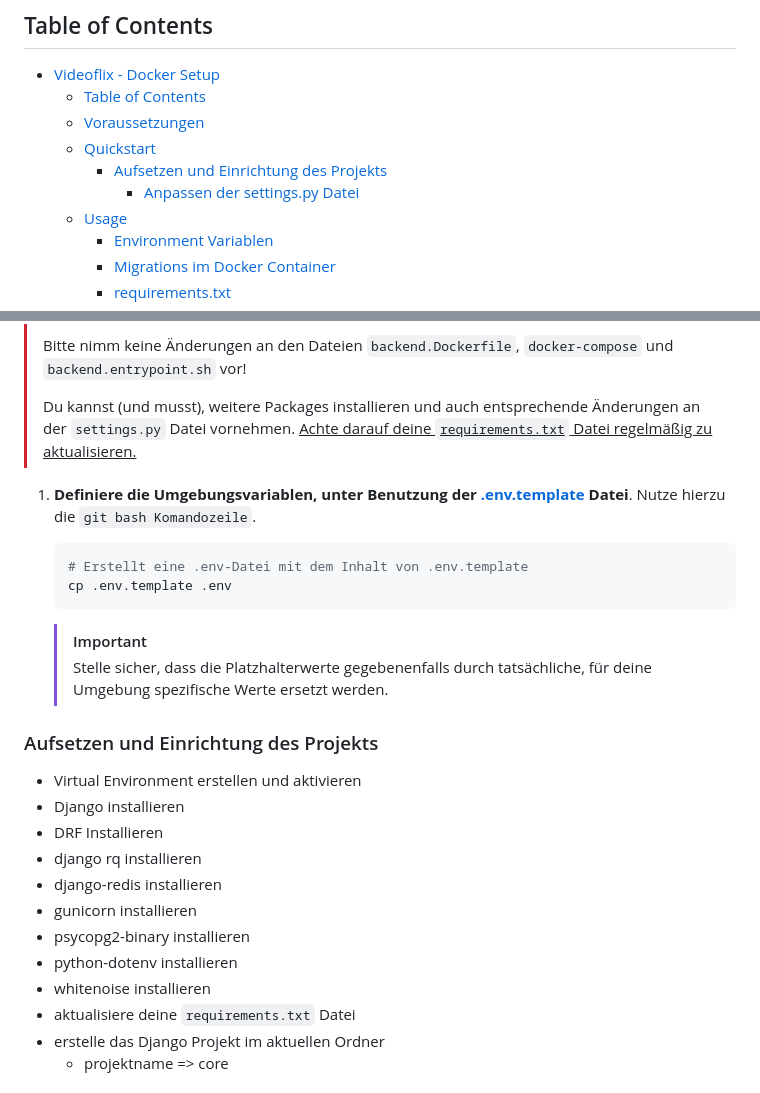
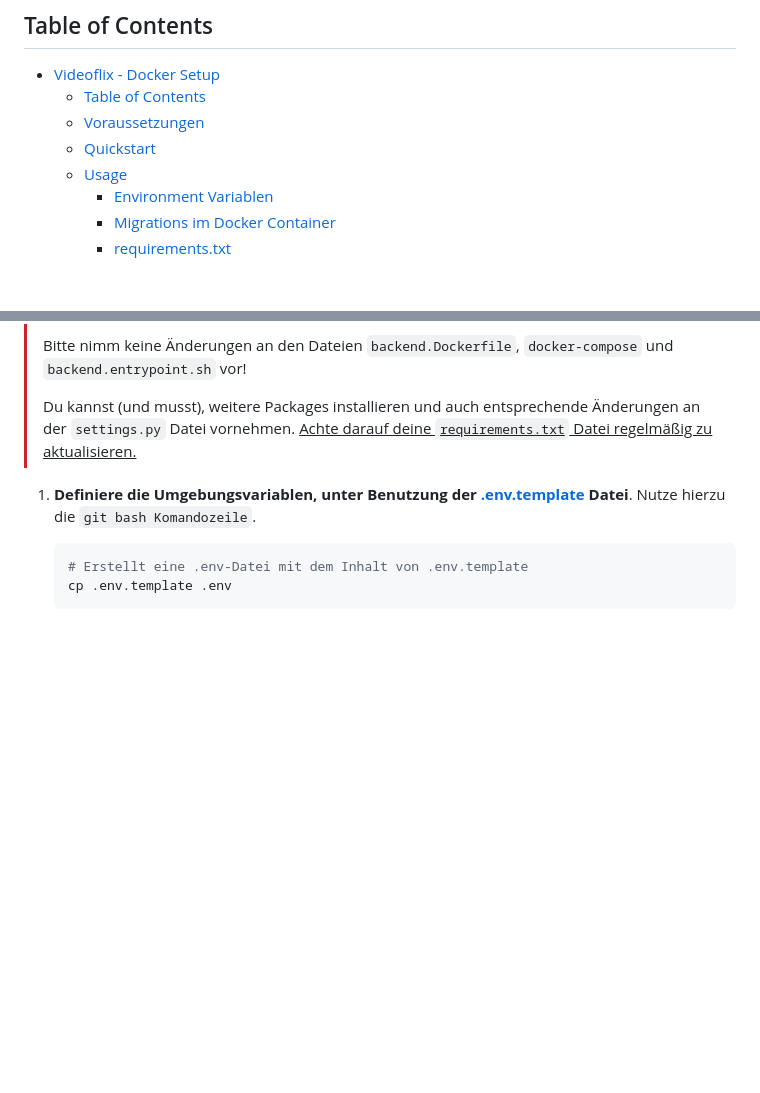
Before and after one commit to Philipp-Loetzsch/videoflix_backend, a Markdown page: README.md, 2 parts joined by grey strips. Rendered like a GitHub page; blank space fills up the shorter version.

````diff
--- a/README.md
+++ b/README.md
@@ -12,8 +12,6 @@ Frontend siehe link:
   - [Table of Contents](#table-of-contents)
   - [Voraussetzungen](#voraussetzungen)
   - [Quickstart](#quickstart)
-    - [Aufsetzen und Einrichtung des Projekts](#aufsetzen-und-einrichtung-des-projekts)
-      - [Anpassen der settings.py Datei](#anpassen-der-settingspy-datei)
   - [Usage](#usage)
     - [Environment Variablen](#environment-variablen)
     - [Migrations im Docker Container](#migrations-im-docker-container)
@@ -63,23 +61,3 @@ der `settings.py` Datei vornehmen. <ins>Achte darauf deine `requirements.txt` Da
     # Erstellt eine .env-Datei mit dem Inhalt von .env.template
     cp .env.template .env
     ```
-
-    > [!IMPORTANT]
-    > Stelle sicher, dass die Platzhalterwerte gegebenenfalls durch tatsächliche, für deine Umgebung spezifische Werte
-    ersetzt werden.
-
-### Aufsetzen und Einrichtung des Projekts
-
-- Virtual Environment erstellen und aktivieren
-- Django installieren
-- DRF Installieren
-- django rq installieren
-- django-redis installieren
-- gunicorn installieren
-- psycopg2-binary installieren
-- python-dotenv installieren
-- whitenoise installieren
-- aktualisiere deine `requirements.txt` Datei
-- erstelle das Django Projekt im aktuellen Ordner
-    - projektname => core
-
````
Also changed, not shown: other parts of README.md (+0 -98 lines).
